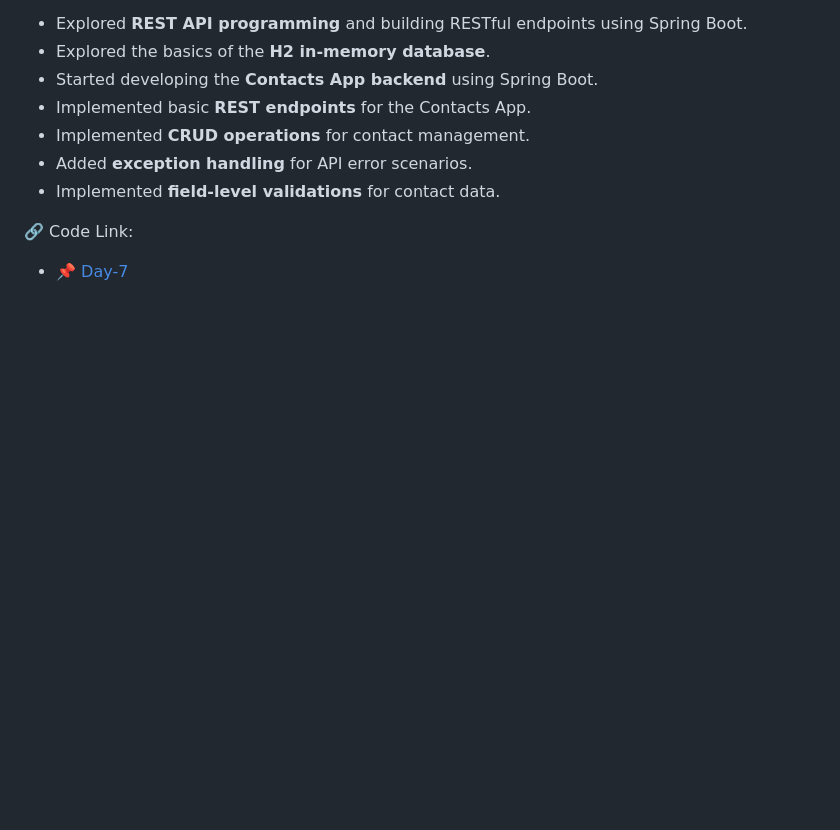
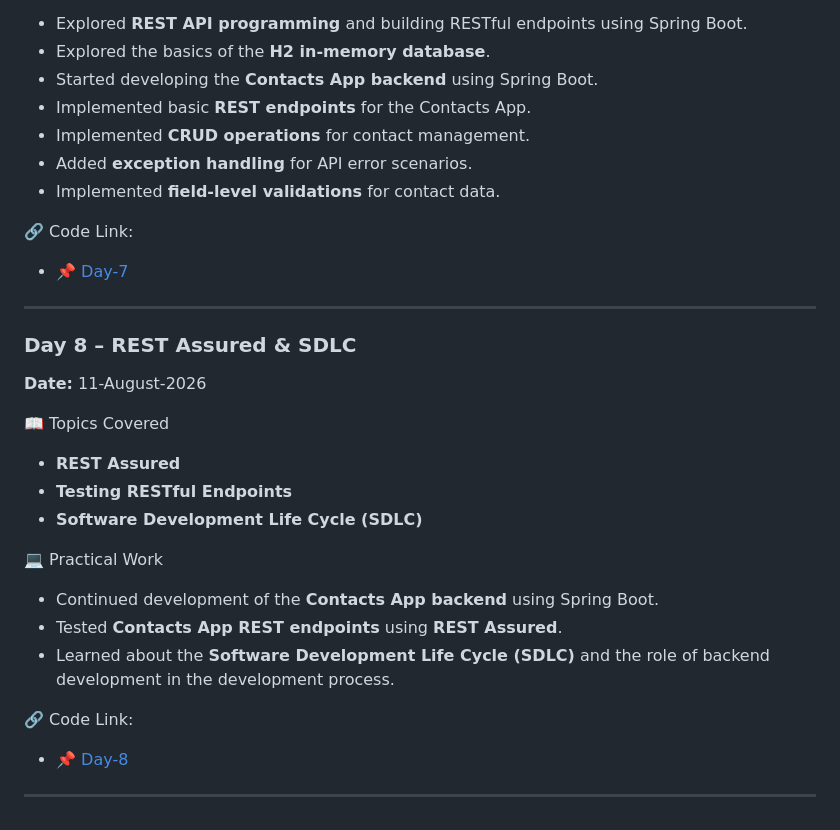
Before and after one commit to akshaykumarsingh7323/BridgeLabz-Training, a Markdown page: README.md, the part around the change. Drawn GitHub-style; blank space fills up the shorter version.

Commit message:
[Akshay] : updated readme file for day-8

```diff
--- a/README.md
+++ b/README.md
@@ -174,3 +174,28 @@
 🔗 Code Link:
 
 - 📌 [Day-7](https://github.com/akshaykumarsingh7323/BridgeLabz-Training/tree/Refresher-Training/Refresher-Training/Day-7)
+
+
+---
+
+
+### Day 8 – REST Assured & SDLC
+**Date:** 11-August-2026
+
+📖 Topics Covered
+
+- **REST Assured**
+- **Testing RESTful Endpoints**
+- **Software Development Life Cycle (SDLC)**
+
+💻 Practical Work
+
+- Continued development of the **Contacts App backend** using Spring Boot.
+- Tested **Contacts App REST endpoints** using **REST Assured**.
+- Learned about the **Software Development Life Cycle (SDLC)** and the role of backend development in the development process.
+
+🔗 Code Link:
+
+- 📌 [Day-8](https://github.com/akshaykumarsingh7323/BridgeLabz-Training/tree/Refresher-Training/Refresher-Training/Day-8)
+
+---
```
